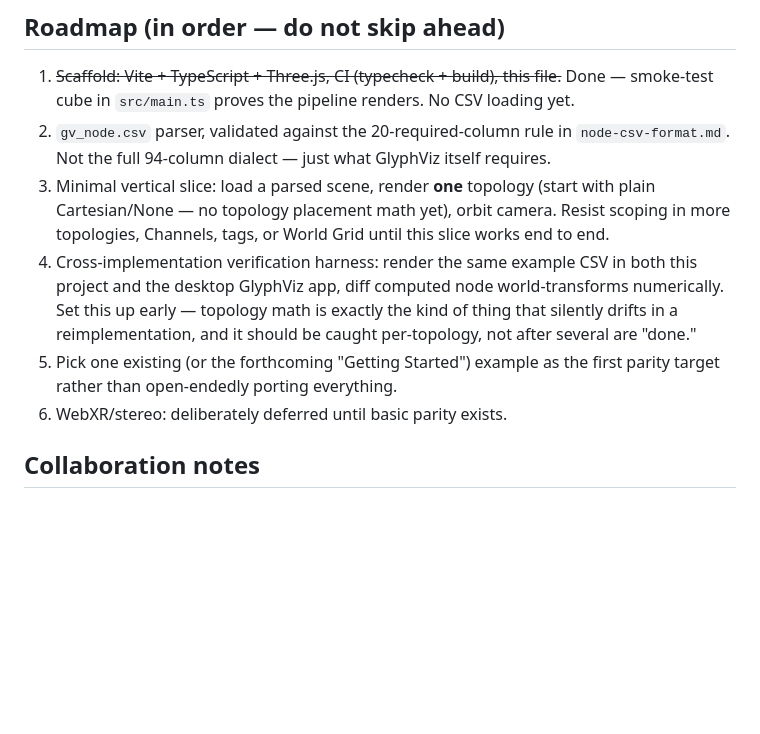
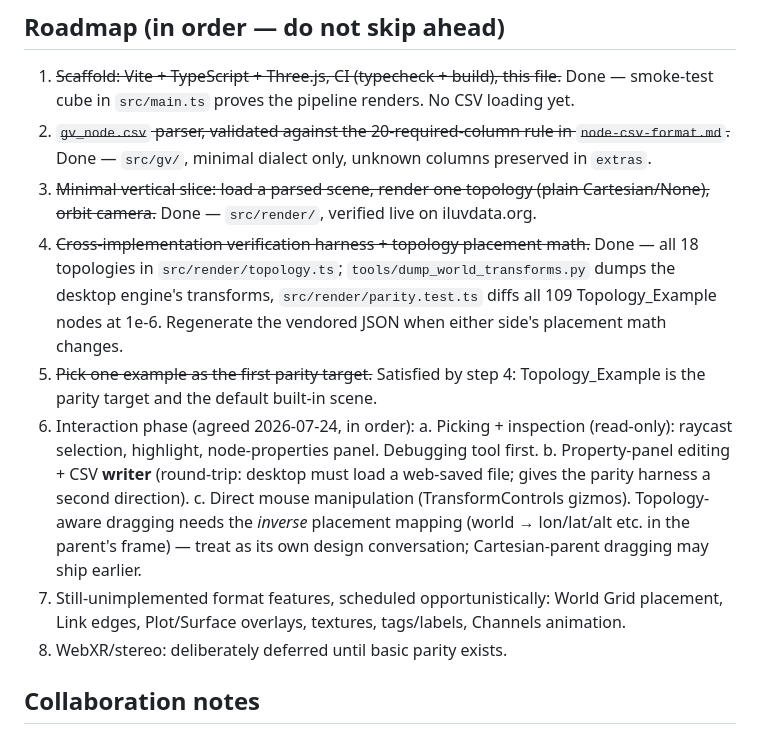
Before and after one commit to jsale/glyphviz-web, a Markdown page: CLAUDE.md, the part around the change. Rendered like a GitHub page; blank space fills up the shorter version.

Commit message:
Update roadmap: steps 1-5 done, add interaction phase plan
Interaction phase agreed with Jeff: (a) picking + inspection, (b)
property-panel editing + CSV writer for round-trip, (c) TransformControls
gizmos with topology-aware inverse mapping as its own design step.

Co-Authored-By: Claude Fable 5 <noreply@anthropic.com>

```diff
--- a/CLAUDE.md
+++ b/CLAUDE.md
@@ -48,21 +48,32 @@ something to decide now).
 1. ~~Scaffold: Vite + TypeScript + Three.js, CI (typecheck + build), this
    file.~~ Done — smoke-test cube in `src/main.ts` proves the pipeline
    renders. No CSV loading yet.
-2. `gv_node.csv` parser, validated against the 20-required-column rule in
-   `node-csv-format.md`. Not the full 94-column dialect — just what GlyphViz
-   itself requires.
-3. Minimal vertical slice: load a parsed scene, render **one** topology
-   (start with plain Cartesian/None — no topology placement math yet),
-   orbit camera. Resist scoping in more topologies, Channels, tags, or World
-   Grid until this slice works end to end.
-4. Cross-implementation verification harness: render the same example CSV in
-   both this project and the desktop GlyphViz app, diff computed node
-   world-transforms numerically. Set this up early — topology math is exactly
-   the kind of thing that silently drifts in a reimplementation, and it
-   should be caught per-topology, not after several are "done."
-5. Pick one existing (or the forthcoming "Getting Started") example as the
-   first parity target rather than open-endedly porting everything.
-6. WebXR/stereo: deliberately deferred until basic parity exists.
+2. ~~`gv_node.csv` parser, validated against the 20-required-column rule in
+   `node-csv-format.md`.~~ Done — `src/gv/`, minimal dialect only, unknown
+   columns preserved in `extras`.
+3. ~~Minimal vertical slice: load a parsed scene, render one topology
+   (plain Cartesian/None), orbit camera.~~ Done — `src/render/`, verified
+   live on iluvdata.org.
+4. ~~Cross-implementation verification harness + topology placement math.~~
+   Done — all 18 topologies in `src/render/topology.ts`;
+   `tools/dump_world_transforms.py` dumps the desktop engine's transforms,
+   `src/render/parity.test.ts` diffs all 109 Topology_Example nodes at 1e-6.
+   Regenerate the vendored JSON when either side's placement math changes.
+5. ~~Pick one example as the first parity target.~~ Satisfied by step 4:
+   Topology_Example is the parity target and the default built-in scene.
+6. Interaction phase (agreed 2026-07-24, in order):
+   a. Picking + inspection (read-only): raycast selection, highlight,
+      node-properties panel. Debugging tool first.
+   b. Property-panel editing + CSV **writer** (round-trip: desktop must load
+      a web-saved file; gives the parity harness a second direction).
+   c. Direct mouse manipulation (TransformControls gizmos). Topology-aware
+      dragging needs the *inverse* placement mapping (world → lon/lat/alt
+      etc. in the parent's frame) — treat as its own design conversation;
+      Cartesian-parent dragging may ship earlier.
+7. Still-unimplemented format features, scheduled opportunistically: World
+   Grid placement, Link edges, Plot/Surface overlays, textures, tags/labels,
+   Channels animation.
+8. WebXR/stereo: deliberately deferred until basic parity exists.
 
 ## Collaboration notes
 
```
